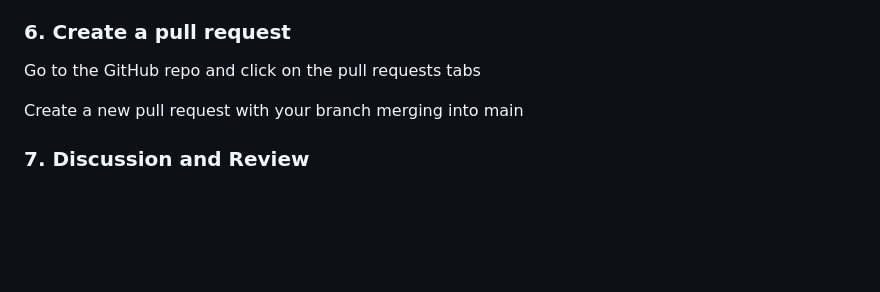
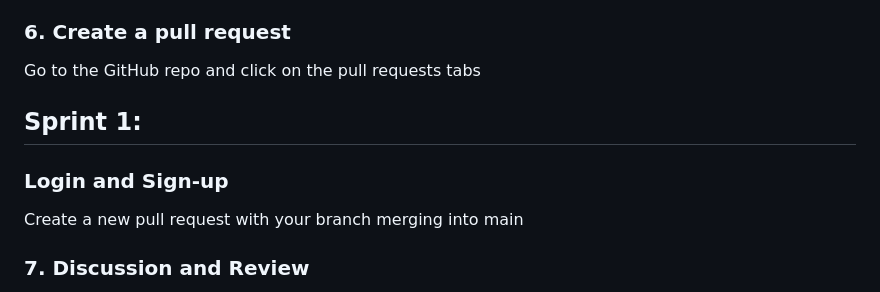
Before and after one commit to hvpham-yorku/project-quick-quacker-coding, a Markdown page: README.md, the part around the change. Drawn GitHub-style; blank space fills up the shorter version.

```diff
--- a/README.md
+++ b/README.md
@@ -75,6 +75,11 @@ Use the Source Control tab to easily add and commit with typing the commands
 ### 6. Create a pull request
 Go to the GitHub repo and click on the pull requests tabs
 
+## Sprint 1:
+
+### Login and Sign-up
+
+
 Create a new pull request with your branch merging into main
 
 ### 7. Discussion and Review
```
